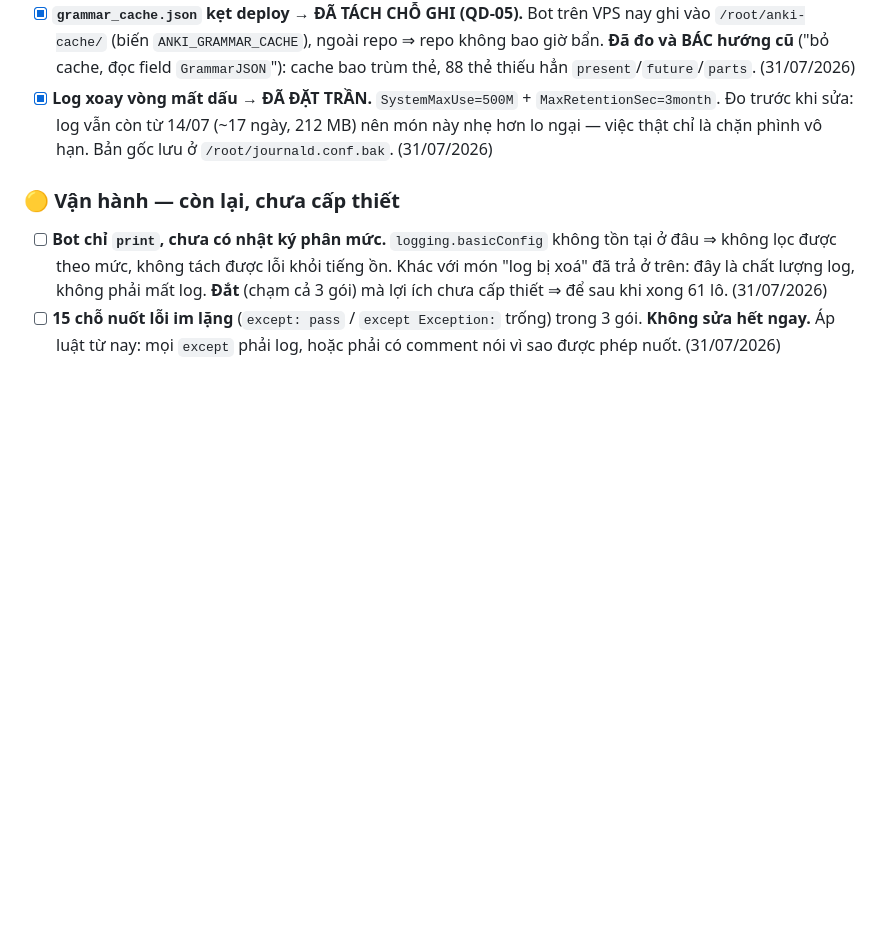
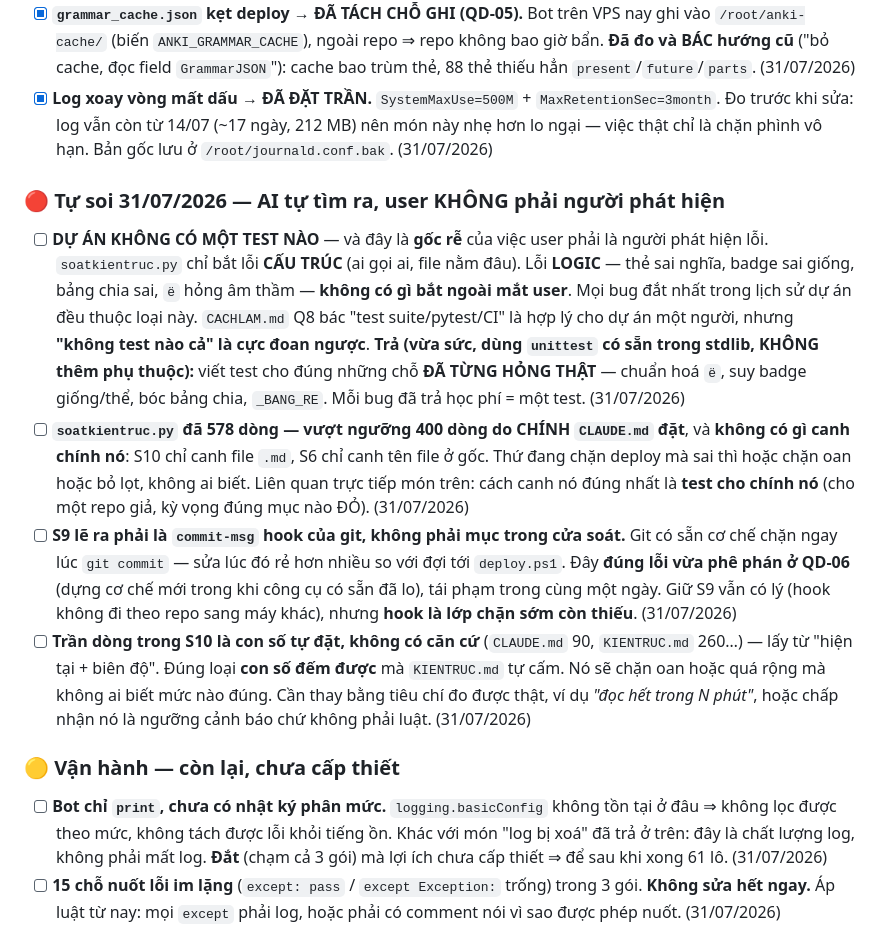
Before and after one commit to sakuralegend/ankiagent, a Markdown page: SONO.md, the part around the change. GitHub-like rendering; blank space fills up the shorter version.

Commit message:
Tu soi: ghi 4 van de AI TU tim ra vao SONO.md (user khong phai nguoi phat hien)
User chi ra vong lap phai thoat: "toi phat hien loi xong moi hieu duoc sai tu can
ban". Nen thay vi hua se phan bien, tu soi ngay chinh viec vua lam hom nay:

1. DU AN KHONG CO MOT TEST NAO — day la GOC RE cua viec user phai la nguoi phat
   hien loi. soatkientruc.py chi bat loi CAU TRUC; loi LOGIC (the sai nghia, badge
   sai giong, bang chia sai) khong co gi bat ngoai mat user. Moi bug dat nhat trong
   lich su du an deu thuoc loai nay.
2. soatkientruc.py 578 dong — VUOT nguong 400 dong do chinh CLAUDE.md dat, va
   khong co gi canh chinh no. Thu dang chan deploy ma sai thi khong ai biet.
3. S9 le ra phai la commit-msg hook cua git — dung loi vua phe phan o QD-06
   (dung co che moi trong khi cong cu co san da lo), tai pham trong cung mot ngay.
4. Tran dong trong S10 la con so tu dat, khong can cu — dung loai "con so dem
   duoc" ma KIENTRUC.md tu cam.

Chua sua gi trong so nay: deu can user duyet vi cham quy trinh lam viec. Ghi vao
so no de khong roi vao quen lang.

Co-Authored-By: Claude Opus 5 <noreply@anthropic.com>

```diff
--- a/SONO.md
+++ b/SONO.md
@@ -34,6 +34,32 @@
       Đo trước khi sửa: log vẫn còn từ 14/07 (~17 ngày, 212 MB) nên món này nhẹ hơn lo ngại — việc
       thật chỉ là chặn phình vô hạn. Bản gốc lưu ở `/root/journald.conf.bak`. (31/07/2026)
 
+### 🔴 Tự soi 31/07/2026 — AI tự tìm ra, user KHÔNG phải người phát hiện
+
+- [ ] **DỰ ÁN KHÔNG CÓ MỘT TEST NÀO** — và đây là **gốc rễ** của việc user phải là người phát hiện
+      lỗi. `soatkientruc.py` chỉ bắt lỗi **CẤU TRÚC** (ai gọi ai, file nằm đâu). Lỗi **LOGIC** —
+      thẻ sai nghĩa, badge sai giống, bảng chia sai, `ё` hỏng âm thầm — **không có gì bắt ngoài mắt
+      user**. Mọi bug đắt nhất trong lịch sử dự án đều thuộc loại này. `CACHLAM.md` Q8 bác "test
+      suite/pytest/CI" là hợp lý cho dự án một người, nhưng **"không test nào cả" là cực đoan ngược**.
+      **Trả (vừa sức, dùng `unittest` có sẵn trong stdlib, KHÔNG thêm phụ thuộc):** viết test cho
+      đúng những chỗ **ĐÃ TỪNG HỎNG THẬT** — chuẩn hoá `ё`, suy badge giống/thể, bóc bảng chia,
+      `_BANG_RE`. Mỗi bug đã trả học phí = một test. (31/07/2026)
+- [ ] **`soatkientruc.py` đã 578 dòng — vượt ngưỡng 400 dòng do CHÍNH `CLAUDE.md` đặt**, và **không
+      có gì canh chính nó**: S10 chỉ canh file `.md`, S6 chỉ canh tên file ở gốc. Thứ đang chặn
+      deploy mà sai thì hoặc chặn oan hoặc bỏ lọt, không ai biết. Liên quan trực tiếp món trên: cách
+      canh nó đúng nhất là **test cho chính nó** (cho một repo giả, kỳ vọng đúng mục nào ĐỎ).
+      (31/07/2026)
+- [ ] **S9 lẽ ra phải là `commit-msg` hook của git, không phải mục trong cửa soát.** Git có sẵn cơ
+      chế chặn ngay lúc `git commit` — sửa lúc đó rẻ hơn nhiều so với đợi tới `deploy.ps1`. Đây
+      **đúng lỗi vừa phê phán ở QD-06** (dựng cơ chế mới trong khi công cụ có sẵn đã lo), tái phạm
+      trong cùng một ngày. Giữ S9 vẫn có lý (hook không đi theo repo sang máy khác), nhưng **hook là
+      lớp chặn sớm còn thiếu**. (31/07/2026)
+- [ ] **Trần dòng trong S10 là con số tự đặt, không có căn cứ** (`CLAUDE.md` 90, `KIENTRUC.md` 260…)
+      — lấy từ "hiện tại + biên độ". Đúng loại **con số đếm được** mà `KIENTRUC.md` tự cấm. Nó sẽ
+      chặn oan hoặc quá rộng mà không ai biết mức nào đúng. Cần thay bằng tiêu chí đo được thật, ví
+      dụ *"đọc hết trong N phút"*, hoặc chấp nhận nó là ngưỡng cảnh báo chứ không phải luật.
+      (31/07/2026)
+
 ### 🟡 Vận hành — còn lại, chưa cấp thiết
 
 - [ ] **Bot chỉ `print`, chưa có nhật ký phân mức.** `logging.basicConfig` không tồn tại ở đâu ⇒
```
